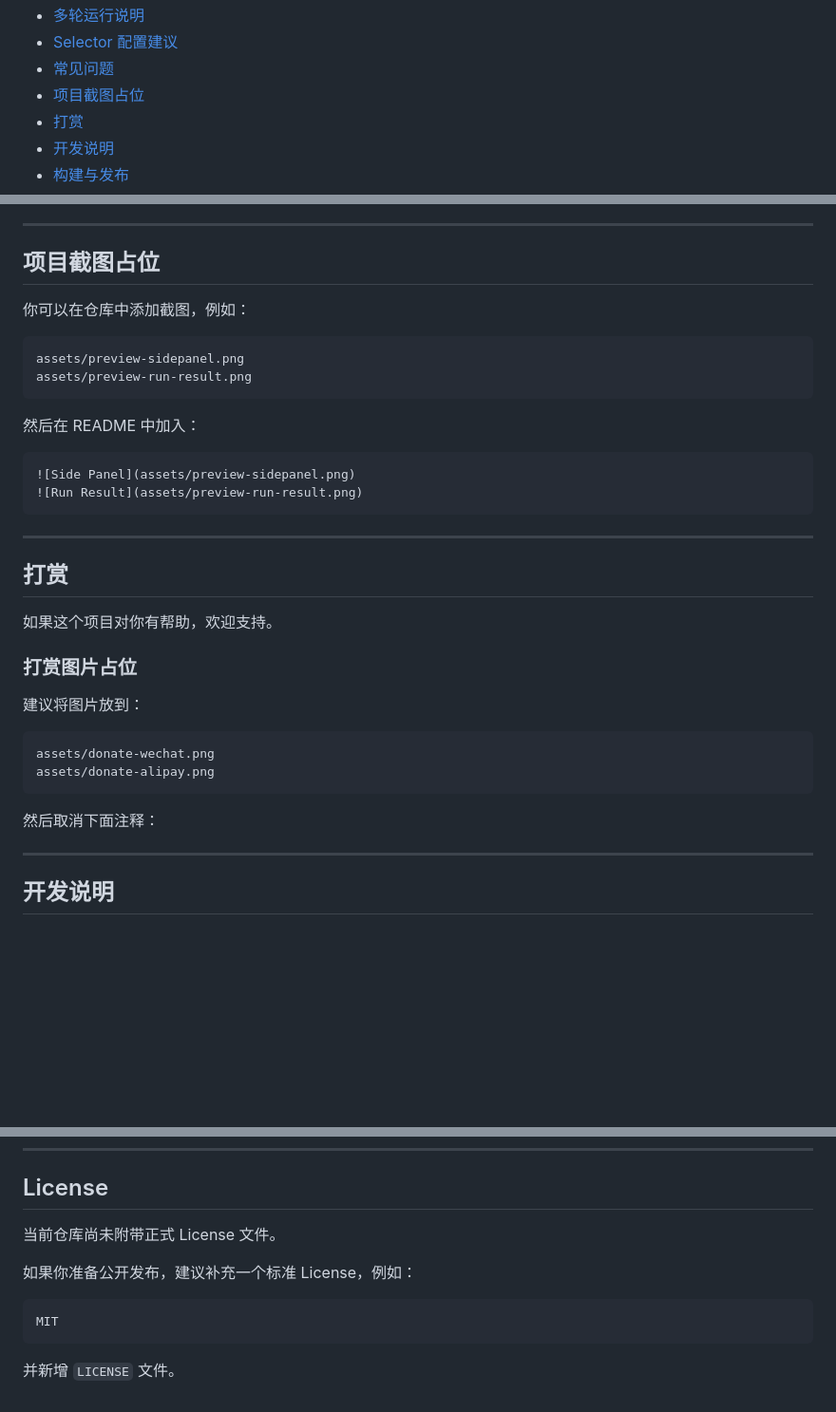
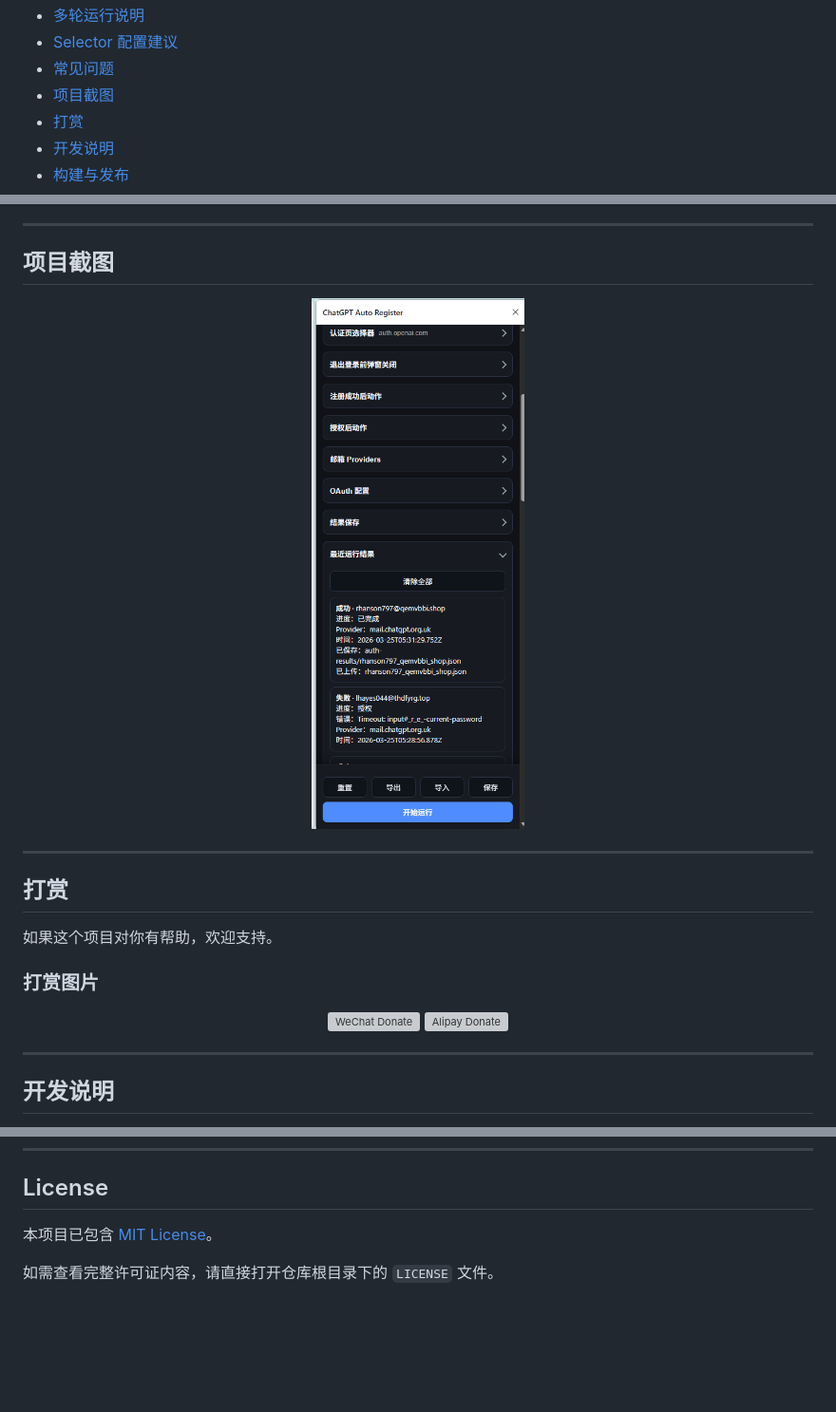
Before and after one commit to valerth/AutoRegisterOAI, a Markdown page: README.md, 3 parts joined by grey strips. Shown at 95% size. Drawn GitHub-style; blank space fills up the shorter version; grey boxes are pictures that could not be loaded.

Commit message:
Update README assets and license notes
Replace screenshot and donation placeholders with existing images, and align the license section with the repository's MIT license file.

````diff
--- a/README.md
+++ b/README.md
@@ -37,7 +37,7 @@
 - [多轮运行说明](#多轮运行说明)
 - [Selector 配置建议](#selector-配置建议)
 - [常见问题](#常见问题)
-- [项目截图占位](#项目截图占位)
+- [项目截图](#项目截图)
 - [打赏](#打赏)
 - [开发说明](#开发说明)
 - [构建与发布](#构建与发布)
@@ -561,21 +561,11 @@ button[data-testid="getting-started-button"]
 
 ---
 
-## 项目截图占位
+## 项目截图
 
-你可以在仓库中添加截图，例如：
-
-```text
-assets/preview-sidepanel.png
-assets/preview-run-result.png
-```
-
-然后在 README 中加入：
-
-```md
-![Side Panel](assets/preview-sidepanel.png)
-![Run Result](assets/preview-run-result.png)
-```
+<p align="center">
+  <img src="assets/ScreenShot_2026-03-25_133341_382.png" alt="项目截图" width="900" />
+</p>
 
 ---
 
@@ -583,23 +573,12 @@ assets/preview-run-result.png
 
 如果这个项目对你有帮助，欢迎支持。
 
-### 打赏图片占位
+### 打赏图片
 
-建议将图片放到：
-
-```text
-assets/donate-wechat.png
-assets/donate-alipay.png
-```
-
-然后取消下面注释：
-
-<!--
 <p align="center">
   <img src="assets/donate-wechat.png" alt="WeChat Donate" width="280" />
   <img src="assets/donate-alipay.png" alt="Alipay Donate" width="280" />
 </p>
--->
 
 ---
 
@@ -787,12 +766,6 @@ Node 侧脚本当前使用 CRX3 打包依赖直接从 `dist/` 生成 `.crx`，
 
 ## License
 
-当前仓库尚未附带正式 License 文件。
+本项目已包含 [MIT License](LICENSE)。
 
-如果你准备公开发布，建议补充一个标准 License，例如：
-
-```text
-MIT
-```
-
-并新增 `LICENSE` 文件。
+如需查看完整许可证内容，请直接打开仓库根目录下的 `LICENSE` 文件。
````
